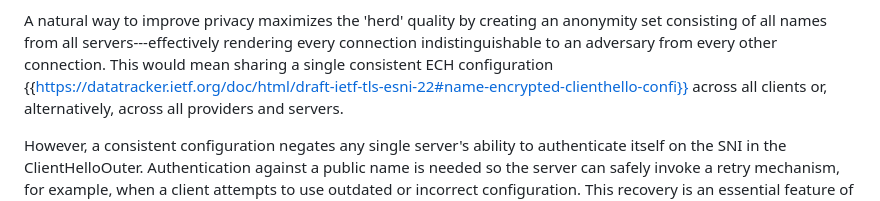
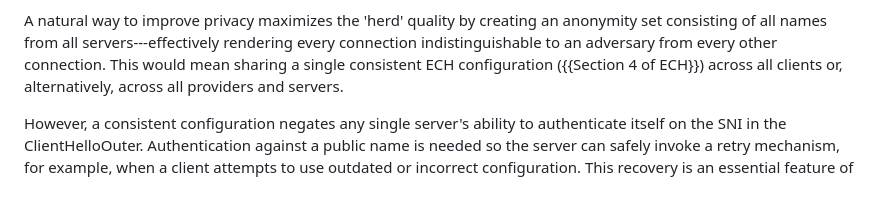
Before and after one commit to martinthomson/ech-pnmasq, a Markdown page: draft-thomson-tls-ech-pnmasq.md, the part around the change. Rendered like a GitHub page.

Commit message:
citation fix

```diff
--- a/draft-thomson-tls-ech-pnmasq.md
+++ b/draft-thomson-tls-ech-pnmasq.md
@@ -92,7 +92,7 @@ creating an anonymity set consisting of all names from all
 servers---effectively rendering every connection
 indistinguishable to an adversary from every other connection.
 This would mean sharing a single consistent ECH configuration
-{{https://datatracker.ietf.org/doc/html/draft-ietf-tls-esni-22#name-encrypted-clienthello-confi}}
+({{Section 4 of ECH}})
 across all clients or, alternatively, across all providers and
 servers.
 
```
